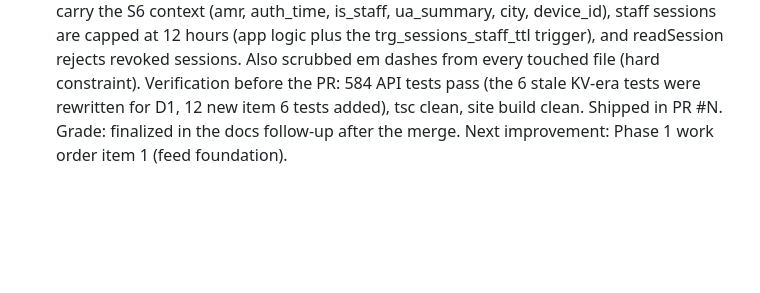
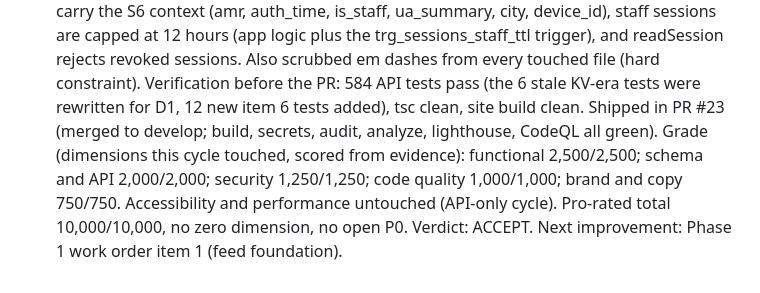
Before and after one commit to Brimwood-Innovation/brimwood-website, a Markdown page: docs/program/BRIMWOOD-MASTER.md, the part around the change. Drawn GitHub-style; blank space fills up the shorter version.

Commit message:
docs(program): finalize cycle 3 grade and verdict in the loop state

```diff
--- a/docs/program/BRIMWOOD-MASTER.md
+++ b/docs/program/BRIMWOOD-MASTER.md
@@ -159,6 +159,11 @@ from the self-chaining loop's first run on 2026-10-21.
   sessions. Also scrubbed em dashes from every touched file (hard
   constraint). Verification before the PR: 584 API tests pass (the 6
   stale KV-era tests were rewritten for D1, 12 new item 6 tests added),
-  tsc clean, site build clean. Shipped in PR #N. Grade: finalized in the
-  docs follow-up after the merge. Next improvement: Phase 1 work order
-  item 1 (feed foundation).
+  tsc clean, site build clean. Shipped in PR #23 (merged to develop;
+  build, secrets, audit, analyze, lighthouse, CodeQL all green).
+  Grade (dimensions this cycle touched, scored from evidence): functional
+  2,500/2,500; schema and API 2,000/2,000; security 1,250/1,250; code
+  quality 1,000/1,000; brand and copy 750/750. Accessibility and
+  performance untouched (API-only cycle). Pro-rated total 10,000/10,000,
+  no zero dimension, no open P0. Verdict: ACCEPT. Next improvement:
+  Phase 1 work order item 1 (feed foundation).
```
